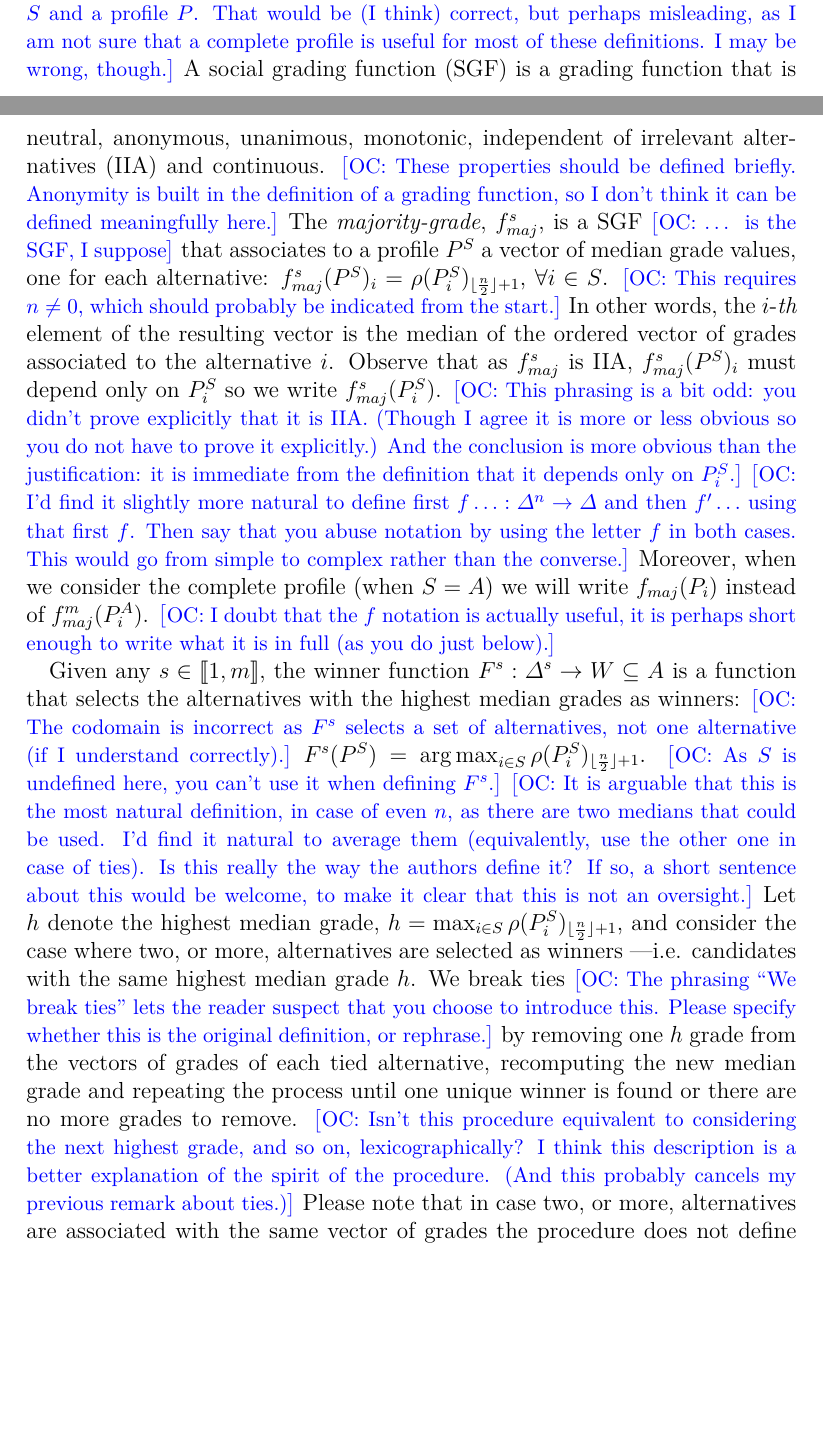
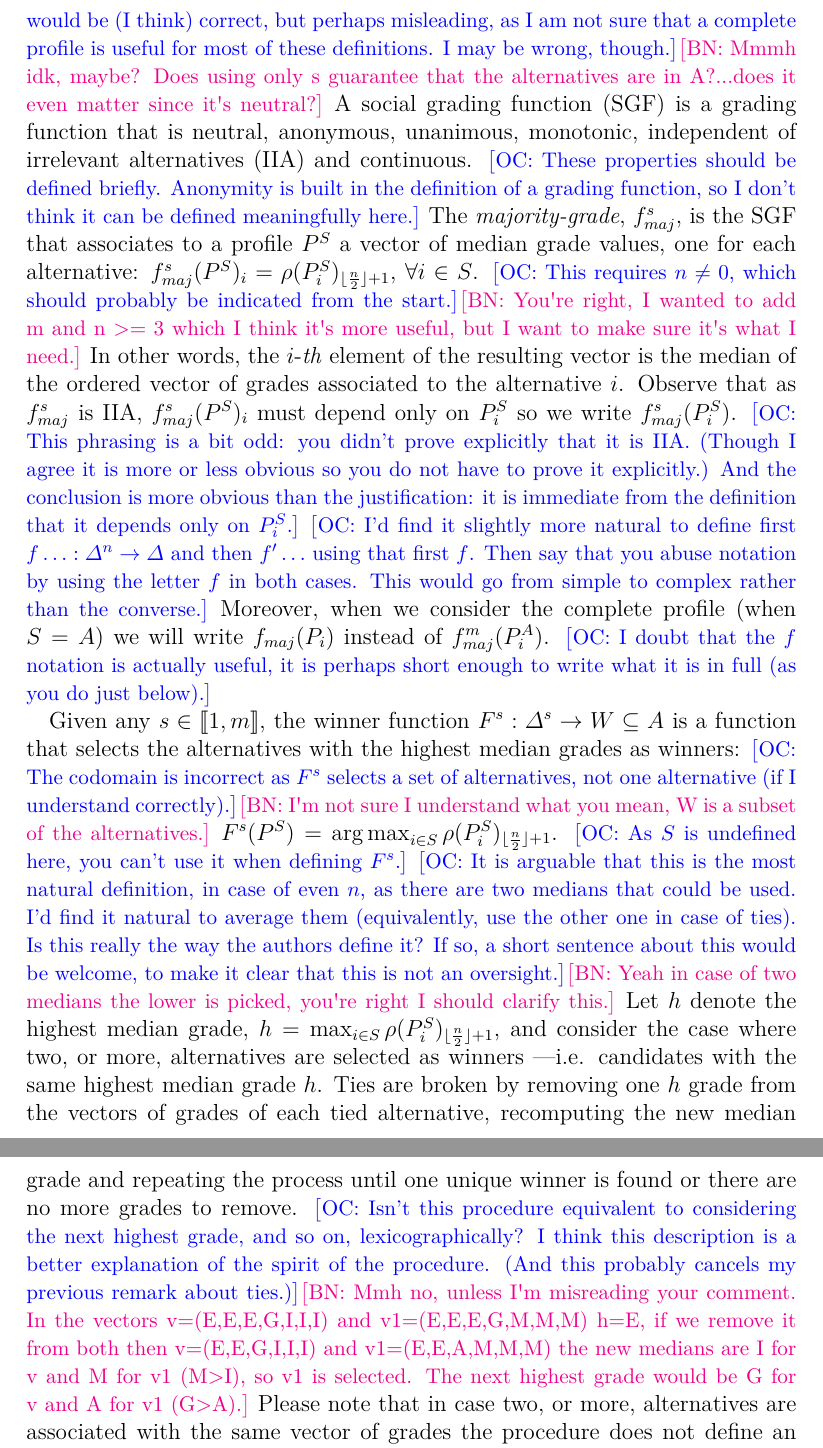
Before and after one commit to xoxor/MJElicitation, a LaTeX paper (mjElicitation.tex): two parts of pages 3 and 4 of 19 before the commit and two parts of pages 4 and 5 of 19 after it, joined at a grey line, cut so that both start at the same text, the shorter picture padded with empty space. Compiled offline with pdfLaTeX; a LaTeX package or settings file that is missing is left out.

Commit message:
addressing some comments

```diff
--- a/mjElicitation.tex
+++ b/mjElicitation.tex
@@ -82,4 +80,5 @@ Given any $s \in \intvl{1,m}$, a grading function $f^s: \Delta^{s \times n} \rig
-\commentOC{It seems you never use the identity of the alternatives (the content of $S$), just their number ($s$), thus you could probably simplify by using $s$ instead of $S$ in many places. Independently, the notation $P^S$ is incorrect as used here and later, as it often does not represent a restriction, nor even any combination of a profile $P$ and a set $S$, but simply a matrix in $\Delta^{s × n}$ (which does not require a set $S$ to start with). I’d rather use always the letter $P$ to denote a profile of any size, and write $P \in \Delta^{s × n}$ to specify its size when required. Alternatively, to keep the current approach, you need to always specify that your definitions assume a set $S$ and a profile $P$. That would be (I think) correct, but perhaps misleading, as I am not sure that a complete profile is useful for most of these definitions. I may be wrong, though.}
+Given any $s \in \intvl{1,m}$, a grading function $f^s: \Delta^{s \times n} \rightarrow \Delta^s$ is a function that assigns to any profile $P^S$ a vector of final grades, one for each alternative.
+\commentOC{It seems you never use the identity of the alternatives (the content of $S$), just their number ($s$), thus you could probably simplify by using $s$ instead of $S$ in many places. Independently, the notation $P^S$ is incorrect as used here and later, as it often does not represent a restriction, nor even any combination of a profile $P$ and a set $S$, but simply a matrix in $\Delta^{s × n}$ (which does not require a set $S$ to start with). I’d rather use always the letter $P$ to denote a profile of any size, and write $P \in \Delta^{s × n}$ to specify its size when required. Alternatively, to keep the current approach, you need to always specify that your definitions assume a set $S$ and a profile $P$. That would be (I think) correct, but perhaps misleading, as I am not sure that a complete profile is useful for most of these definitions. I may be wrong, though.}\commentBN{Mmmh idk, maybe? Does using only s guarantee that the alternatives are in A?...does it even matter since it's neutral?}
 A social grading function (SGF) is a grading function that is neutral, anonymous, unanimous, monotonic, independent of irrelevant alternatives (IIA) and continuous.
 \commentOC{These properties should be defined briefly. Anonymity is built in the definition of a grading function, so I don’t think it can be defined meaningfully here.}
 % the \emph{middlemost} aggregation function $f$, for each vector of grades $r_i= (r_1 , \dots, r_n )$ associated to the alternative $i \in \intvl{1,m}$, returns:
@@ -87,10 +86,8 @@ A social grading function (SGF) is a grading function that is neutral, anonymous
 %	f(r_i) &= r_{(n+1)/2} \text{ when n is odd,} \\
 %	r_{n/2} \geq f(r_i) &\geq r_{(n+2)/2} \text{ otherwise.}
 %\end{align}
-The \emph{majority-grade}, $f^s_{maj}$, is a SGF
-\commentOC{… is the SGF, I suppose}
-that associates to a profile $P^S$ a vector of median grade values, one for each alternative: $f^s_{maj}(P^S)_i = \rho(P^S_i)_{\lfloor \frac{n}{2} \rfloor + 1}$, $\forall i \in S$.
-\commentOC{This requires $n ≠ 0$, which should probably be indicated from the start.}
+The \emph{majority-grade}, $f^s_{maj}$, is the SGF that associates to a profile $P^S$ a vector of median grade values, one for each alternative: $f^s_{maj}(P^S)_i = \rho(P^S_i)_{\lfloor \frac{n}{2} \rfloor + 1}$, $\forall i \in S$.
+\commentOC{This requires $n ≠ 0$, which should probably be indicated from the start.}\commentBN{You're right, I wanted to add m and n $>=3$ which I think it's more useful, but I want to make sure it's what I need.}
 In other words, the $i$-\emph{th} element of the resulting vector is the median of the ordered vector of grades associated to the alternative $i$. Observe that as $f^s_{maj}$ is IIA, $f^s_{maj}(P^S)_i$ must depend only on $P^S_i$ so we write $f^s_{maj}(P^S_i)$.
 \commentOC{This phrasing is a bit odd: you didn’t prove explicitly that it is IIA. (Though I agree it is more or less obvious so you do not have to prove it explicitly.) And the conclusion is more obvious than the justification: it is immediate from the definition that it depends only on $P^S_i$.}
 \commentOC{I’d find it slightly more natural to define first $f…: \Delta^n → \Delta$ and then $f'…$ using that first $f$. Then say that you abuse notation by using the letter $f$ in both cases. This would go from simple to complex rather than the converse.}
@@ -99,16 +96,14 @@ Moreover, when we consider the complete profile (when $S=A$) we will write $f_{m
 %i.e. it corresponds to the lower middlemost.
 
 Given any $s \in \intvl{1,m}$, the winner function $F^s:\Delta^{s} \rightarrow W \subseteq A$ is a function that selects the alternatives with the highest median grades as winners:
-\commentOC{The codomain is incorrect as $F^s$ selects a set of alternatives, not one alternative (if I understand correctly).}
+\commentOC{The codomain is incorrect as $F^s$ selects a set of alternatives, not one alternative (if I understand correctly).}\commentBN{I'm not sure I understand what you mean, W is a subset of the alternatives.}
 $F^s(P^S) = \argmax_{i\in S}\rho(P^S_i)_{\lfloor \frac{n}{2} \rfloor + 1}$.
 \commentOC{As $S$ is undefined here, you can’t use it when defining $F^s$.}
-\commentOC{It is arguable that this is the most natural definition, in case of even $n$, as there are two medians that could be used. I’d find it natural to average them (equivalently, use the other one in case of ties). Is this really the way the authors define it? If so, a short sentence about this would be welcome, to make it clear that this is not an oversight.}
-Let $h$ denote the highest median grade, $h=\max_{i\in S}\rho(P^S_i)_{\lfloor \frac{n}{2} \rfloor + 1}$, and consider the case where two, or more, alternatives are selected as winners \textemdash i.e. candidates with the same highest median grade $h$. We break ties
-\commentOC{The phrasing “We break ties” lets the reader suspect that you choose to introduce this. Please specify whether this is the original definition, or rephrase.}
-by removing one $h$ grade from the vectors of grades of each tied alternative, recomputing the new median grade and repeating the process until one unique winner is found or there are no more grades to remove.
-\commentOC{Isn’t this procedure equivalent to considering the next highest grade, and so on, lexicographically? I think this description is a better explanation of the spirit of the procedure. (And this probably cancels my previous remark about ties.)}
+\commentOC{It is arguable that this is the most natural definition, in case of even $n$, as there are two medians that could be used. I’d find it natural to average them (equivalently, use the other one in case of ties). Is this really the way the authors define it? If so, a short sentence about this would be welcome, to make it clear that this is not an oversight.}\commentBN{Yeah in case of two medians the lower is picked, you're right I should clarify this.}
+Let $h$ denote the highest median grade, $h=\max_{i\in S}\rho(P^S_i)_{\lfloor \frac{n}{2} \rfloor + 1}$, and consider the case where two, or more, alternatives are selected as winners \textemdash i.e. candidates with the same highest median grade $h$. Ties are broken by removing one $h$ grade from the vectors of grades of each tied alternative, recomputing the new median grade and repeating the process until one unique winner is found or there are no more grades to remove.
+\commentOC{Isn’t this procedure equivalent to considering the next highest grade, and so on, lexicographically? I think this description is a better explanation of the spirit of the procedure. (And this probably cancels my previous remark about ties.)}\commentBN{Mmh no, unless I'm misreading your comment. In the vectors v=(E,E,E,G,I,I,I) and v1=(E,E,E,G,M,M,M) h=E, if we remove it from both then v=(E,E,G,I,I,I) and v1=(E,E,A,M,M,M) the new medians are I for v and M for v1 (M$>$I), so v1 is selected. The next highest grade would be G for v and A for v1 (G$>$A).}
 Please note that in case two, or more, alternatives are associated with the same vector of grades the procedure does not define an unique winner.
-\commentOC{Perhaps you could just define an ordering over the vector of grades. (This may not be a good suggestion, depending on what you want to do with it.)}
+\commentOC{Perhaps you could just define an ordering over the vector of grades. (This may not be a good suggestion, depending on what you want to do with it.)}\commentBN{Like $\rho$?}
 We denote by $F^s_{maj}$ the winner function after having applied the aforementioned tie-breaking procedure and, for brevity, we will write $F_{maj}$ when considering $S=A$.
 
 Similarly to the winner function, given any $s,q \in \intvl{1,m}$, we can define a more general \emph{selection function} $F^s_q:\Delta^{s} \rightarrow Q \subseteq A$ that selects exactly $q$ alternatives with the $q$ highest median grades. Please note that, even using the tie-breaking procedure, we have no guarantee that $|Q|=q$. In order to enforce this condition we add a last step to the procedure: if ties cannot be broken the candidates are randomly chosen among the tied ones to complete the set of $q$.
```
Also changed, not shown: mjElicitation.tex (27 more changed lines).
